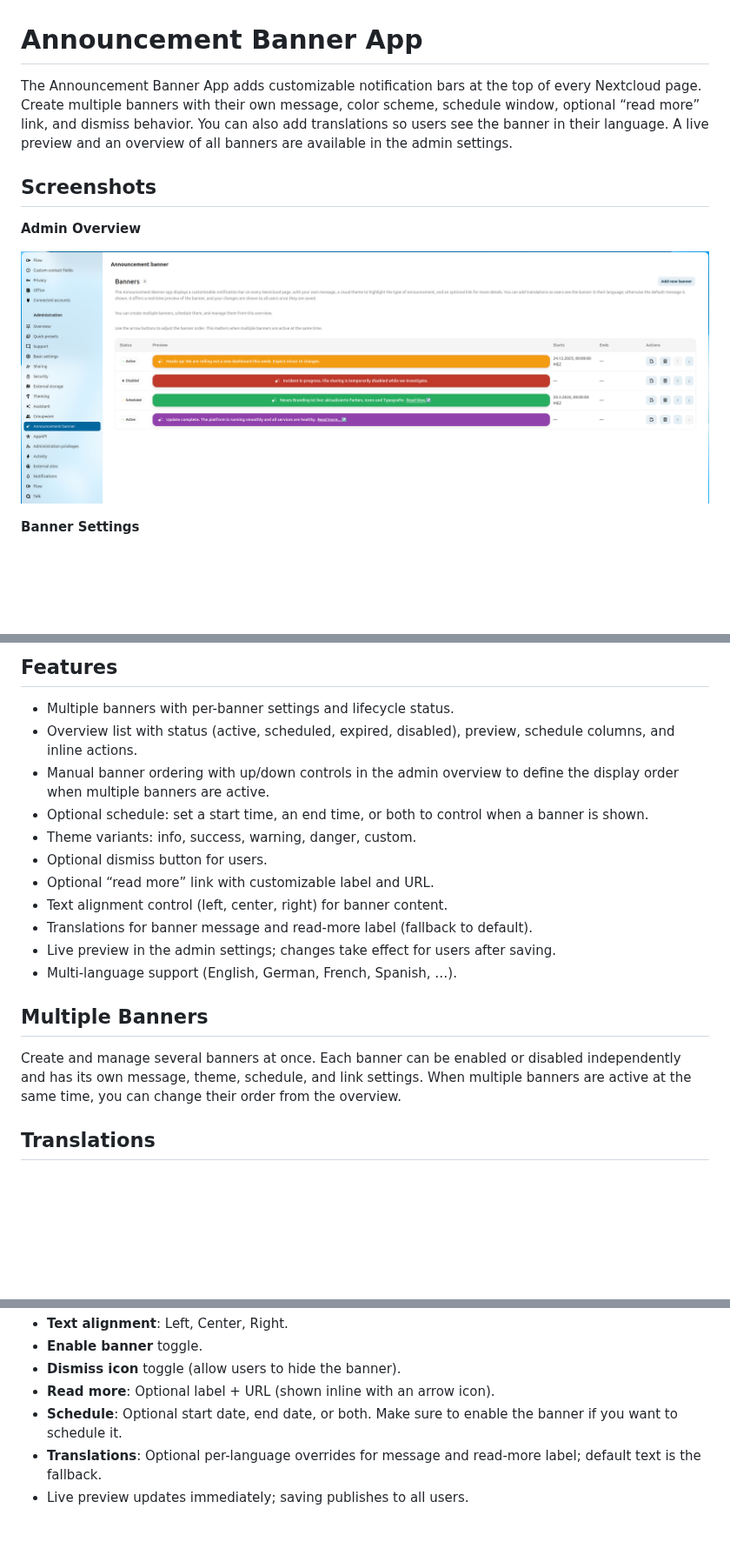
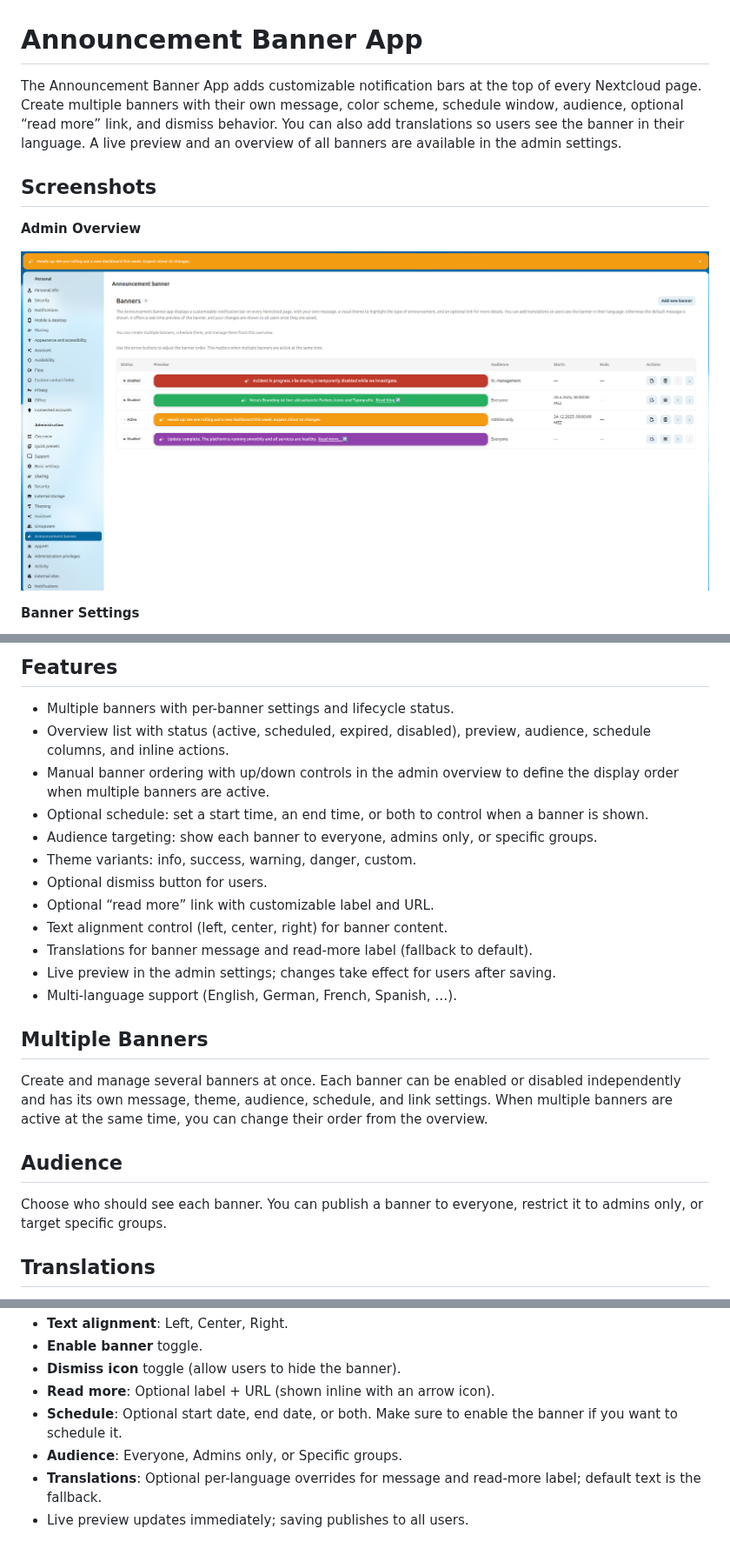
Before and after one commit to mohamedsakhri/nextcloud-announcementbanner, a Markdown page: README.md, 3 parts joined by grey strips. Shown at 87% size. Drawn GitHub-style; pictures changed too: screenshots/banner-admin-overview.png; blank space fills up the shorter version.

```diff
--- a/README.md
+++ b/README.md
@@ -1,6 +1,6 @@
 # Announcement Banner App
 
-The Announcement Banner App adds customizable notification bars at the top of every Nextcloud page. Create multiple banners with their own message, color scheme, schedule window, optional “read more” link, and dismiss behavior. You can also add translations so users see the banner in their language. A live preview and an overview of all banners are available in the admin settings.
+The Announcement Banner App adds customizable notification bars at the top of every Nextcloud page. Create multiple banners with their own message, color scheme, schedule window, audience, optional “read more” link, and dismiss behavior. You can also add translations so users see the banner in their language. A live preview and an overview of all banners are available in the admin settings.
 
 ## Screenshots
 
@@ -39,9 +39,10 @@ The Announcement Banner App adds customizable notification bars at the top of ev
 ## Features
 
 - Multiple banners with per-banner settings and lifecycle status.
-- Overview list with status (active, scheduled, expired, disabled), preview, schedule columns, and inline actions.
+- Overview list with status (active, scheduled, expired, disabled), preview, audience, schedule columns, and inline actions.
 - Manual banner ordering with up/down controls in the admin overview to define the display order when multiple banners are active.
 - Optional schedule: set a start time, an end time, or both to control when a banner is shown.
+- Audience targeting: show each banner to everyone, admins only, or specific groups.
 - Theme variants: info, success, warning, danger, custom.
 - Optional dismiss button for users.
 - Optional “read more” link with customizable label and URL.
@@ -52,7 +53,11 @@ The Announcement Banner App adds customizable notification bars at the top of ev
 
 ## Multiple Banners
 
-Create and manage several banners at once. Each banner can be enabled or disabled independently and has its own message, theme, schedule, and link settings. When multiple banners are active at the same time, you can change their order from the overview.
+Create and manage several banners at once. Each banner can be enabled or disabled independently and has its own message, theme, audience, schedule, and link settings. When multiple banners are active at the same time, you can change their order from the overview.
+
+## Audience
+
+Choose who should see each banner. You can publish a banner to everyone, restrict it to admins only, or target specific groups.
 
 ## Translations
 
@@ -85,5 +90,6 @@ Install from the Nextcloud App Store: [Announcement Banner](https://apps.nextclo
 - **Dismiss icon** toggle (allow users to hide the banner).
 - **Read more**: Optional label + URL (shown inline with an arrow icon).
 - **Schedule**: Optional start date, end date, or both. Make sure to enable the banner if you want to schedule it.
+- **Audience**: Everyone, Admins only, or Specific groups.
 - **Translations**: Optional per-language overrides for message and read-more label; default text is the fallback.
 - Live preview updates immediately; saving publishes to all users.
```
Also changed, not shown: CHANGELOG.md (+10 -0 lines), 1 other file.
